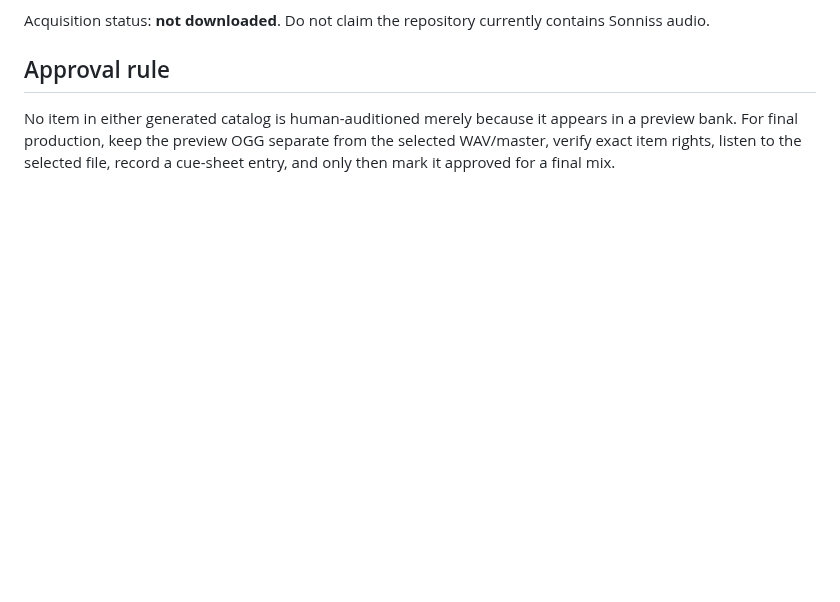
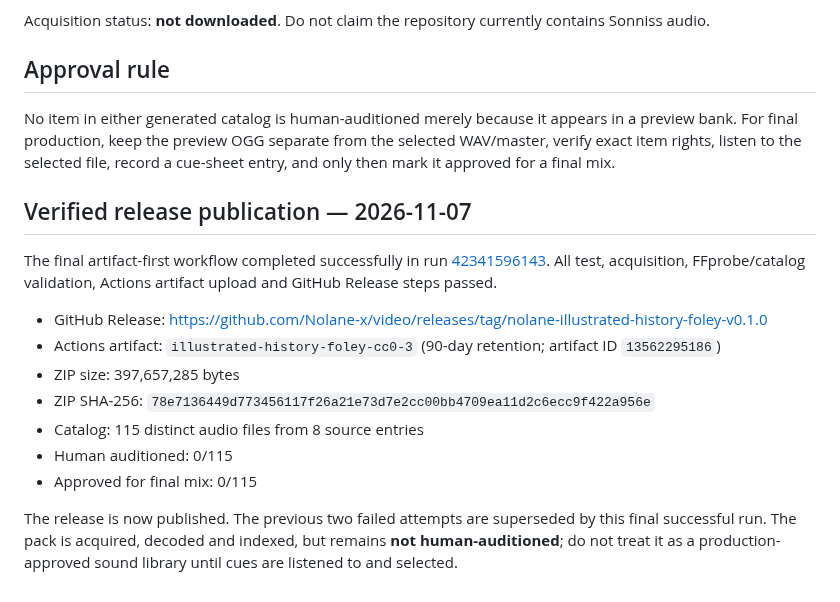
Before and after one commit to Nolane-x/video, a Markdown page: docs/audio/HISTORICAL_FOLEY_COVERAGE_AUDIT.md, the part around the change. Rendered like a GitHub page; blank space fills up the shorter version.

Commit message:
Record successful CC0 Foley v0.1.0 release and evidence: docs/audio/HISTORICAL_FOLEY_COVERAGE_AUDIT.md

```diff
--- a/docs/audio/HISTORICAL_FOLEY_COVERAGE_AUDIT.md
+++ b/docs/audio/HISTORICAL_FOLEY_COVERAGE_AUDIT.md
@@ -80,3 +80,18 @@ Acquisition status: **not downloaded**. Do not claim the repository currently co
 ## Approval rule
 
 No item in either generated catalog is human-auditioned merely because it appears in a preview bank. For final production, keep the preview OGG separate from the selected WAV/master, verify exact item rights, listen to the selected file, record a cue-sheet entry, and only then mark it approved for a final mix.
+
+
+## Verified release publication — 2026-11-07
+
+The final artifact-first workflow completed successfully in run [42341596143](https://github.com/Nolane-x/video/actions/runs/42341596143). All test, acquisition, FFprobe/catalog validation, Actions artifact upload and GitHub Release steps passed.
+
+- GitHub Release: https://github.com/Nolane-x/video/releases/tag/nolane-illustrated-history-foley-v0.1.0
+- Actions artifact: `illustrated-history-foley-cc0-3` (90-day retention; artifact ID `13562295186`)
+- ZIP size: 397,657,285 bytes
+- ZIP SHA-256: `78e7136449d773456117f26a21e73d7e2cc00bb4709ea11d2c6ecc9f422a956e`
+- Catalog: 115 distinct audio files from 8 source entries
+- Human auditioned: 0/115
+- Approved for final mix: 0/115
+
+The release is now published. The previous two failed attempts are superseded by this final successful run. The pack is acquired, decoded and indexed, but remains **not human-auditioned**; do not treat it as a production-approved sound library until cues are listened to and selected.
```
